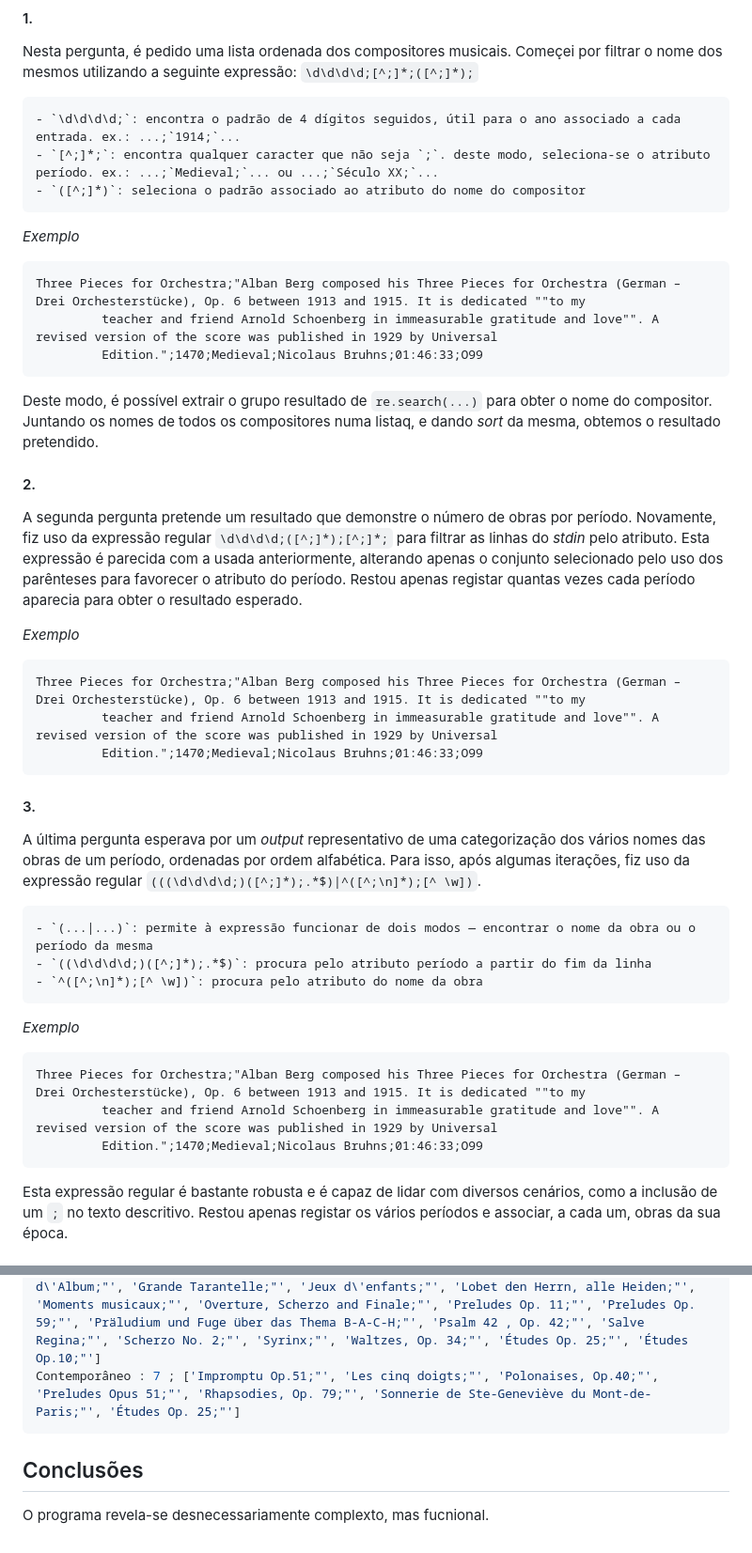
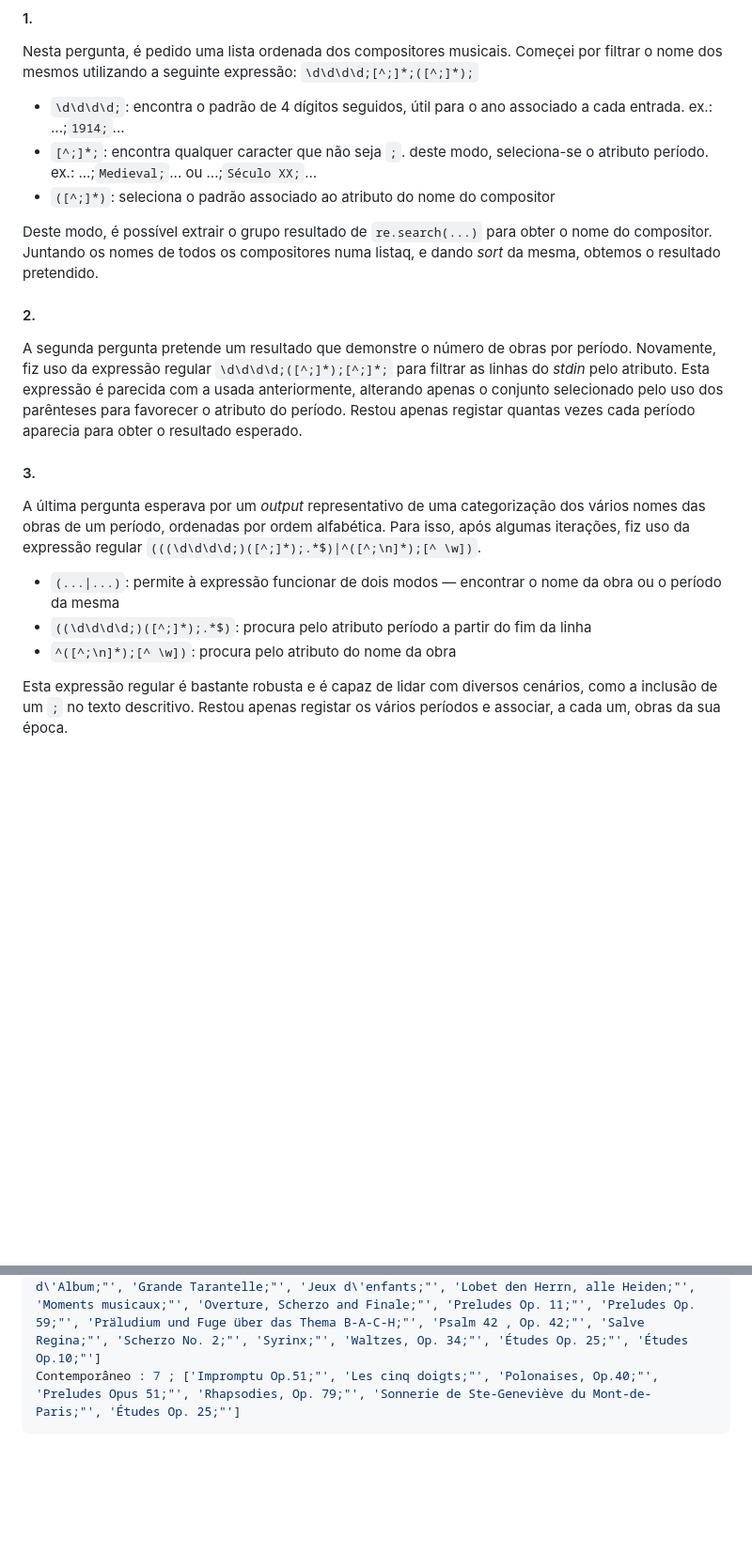
Before and after one commit to 2101dudu/PL2025-A104353, a Markdown page: TPC2/README.md, 2 parts joined by grey strips. Shown at 94% size. Drawn GitHub-style; blank space fills up the shorter version.

````diff
--- a/TPC2/README.md
+++ b/TPC2/README.md
@@ -14,18 +14,9 @@ Dada a natureza do documento de input, certas expressões possuem _safety measur
 #### 1.
 
 Nesta pergunta, é pedido uma lista ordenada dos compositores musicais. Começei por filtrar o nome dos mesmos utilizando a seguinte expressão: `\d\d\d\d;[^;]*;([^;]*);`
-
-    - `\d\d\d\d;`: encontra o padrão de 4 dígitos seguidos, útil para o ano associado a cada entrada. ex.: ...;`1914;`...
-    - `[^;]*;`: encontra qualquer caracter que não seja `;`. deste modo, seleciona-se o atributo período. ex.: ...;`Medieval;`... ou ...;`Século XX;`...
-    - `([^;]*)`: seleciona o padrão associado ao atributo do nome do compositor
-
-_Exemplo_
-
-```
-Three Pieces for Orchestra;"Alban Berg composed his Three Pieces for Orchestra (German – Drei Orchesterstücke), Op. 6 between 1913 and 1915. It is dedicated ""to my
-         teacher and friend Arnold Schoenberg in immeasurable gratitude and love"". A revised version of the score was published in 1929 by Universal
-         Edition.";1470;Medieval;Nicolaus Bruhns;01:46:33;O99
-```
+- `\d\d\d\d;`: encontra o padrão de 4 dígitos seguidos, útil para o ano associado a cada entrada. ex.: ...;`1914;`...
+- `[^;]*;`: encontra qualquer caracter que não seja `;`. deste modo, seleciona-se o atributo período. ex.: ...;`Medieval;`... ou ...;`Século XX;`...
+- `([^;]*)`: seleciona o padrão associado ao atributo do nome do compositor
 
 Deste modo, é possível extrair o grupo resultado de `re.search(...)` para obter o nome do compositor. Juntando os nomes de todos os compositores numa listaq, e dando _sort_ da mesma, obtemos o resultado pretendido.
 
@@ -35,30 +26,13 @@ A segunda pergunta pretende um resultado que demonstre o número de obras por pe
 Esta expressão é parecida com a usada anteriormente, alterando apenas o conjunto selecionado pelo uso dos parênteses para favorecer o atributo do período.
 Restou apenas registar quantas vezes cada período aparecia para obter o resultado esperado.
 
-_Exemplo_
-
-```
-Three Pieces for Orchestra;"Alban Berg composed his Three Pieces for Orchestra (German – Drei Orchesterstücke), Op. 6 between 1913 and 1915. It is dedicated ""to my
-         teacher and friend Arnold Schoenberg in immeasurable gratitude and love"". A revised version of the score was published in 1929 by Universal
-         Edition.";1470;Medieval;Nicolaus Bruhns;01:46:33;O99
-```
-
 #### 3.
 
 A última pergunta esperava por um _output_ representativo de uma categorização dos vários nomes das obras de um período, ordenadas por ordem alfabética.
 Para isso, após algumas iterações, fiz uso da expressão regular `(((\d\d\d\d;)([^;]*);.*$)|^([^;\n]*);[^ \w])`.
-
-    - `(...|...)`: permite à expressão funcionar de dois modos — encontrar o nome da obra ou o período da mesma
-    - `((\d\d\d\d;)([^;]*);.*$)`: procura pelo atributo período a partir do fim da linha
-    - `^([^;\n]*);[^ \w])`: procura pelo atributo do nome da obra
-
-_Exemplo_
-
-```
-Three Pieces for Orchestra;"Alban Berg composed his Three Pieces for Orchestra (German – Drei Orchesterstücke), Op. 6 between 1913 and 1915. It is dedicated ""to my
-         teacher and friend Arnold Schoenberg in immeasurable gratitude and love"". A revised version of the score was published in 1929 by Universal
-         Edition.";1470;Medieval;Nicolaus Bruhns;01:46:33;O99
-```
+- `(...|...)`: permite à expressão funcionar de dois modos — encontrar o nome da obra ou o período da mesma
+- `((\d\d\d\d;)([^;]*);.*$)`: procura pelo atributo período a partir do fim da linha
+- `^([^;\n]*);[^ \w])`: procura pelo atributo do nome da obra
 
 Esta expressão regular é bastante robusta e é capaz de lidar com diversos cenários, como a inclusão de um `;` no texto descritivo. Restou apenas registar os vários períodos e associar, a cada um, obras da sua época.
 
@@ -92,7 +66,3 @@ Século XX : 18 ; ['Berceuse;"', 'Eleven Chorale Preludes, Op. 122;"', 'Fürchte
 Romântico : 19 ; ['Book II;"', 'Fantasy No. 4;"', 'Feu d\'artifice;"', 'Feuilles d\'Album;"', 'Grande Tarantelle;"', 'Jeux d\'enfants;"', 'Lobet den Herrn, alle Heiden;"', 'Moments musicaux;"', 'Overture, Scherzo and Finale;"', 'Preludes Op. 11;"', 'Preludes Op. 59;"', 'Präludium und Fuge über das Thema B-A-C-H;"', 'Psalm 42 , Op. 42;"', 'Salve Regina;"', 'Scherzo No. 2;"', 'Syrinx;"', 'Waltzes, Op. 34;"', 'Études Op. 25;"', 'Études Op.10;"']
 Contemporâneo : 7 ; ['Impromptu Op.51;"', 'Les cinq doigts;"', 'Polonaises, Op.40;"', 'Preludes Opus 51;"', 'Rhapsodies, Op. 79;"', 'Sonnerie de Ste-Geneviève du Mont-de-Paris;"', 'Études Op. 25;"']
 ```
-
-## Conclusões
-
-O programa revela-se desnecessariamente complexto, mas fucnional.
````
